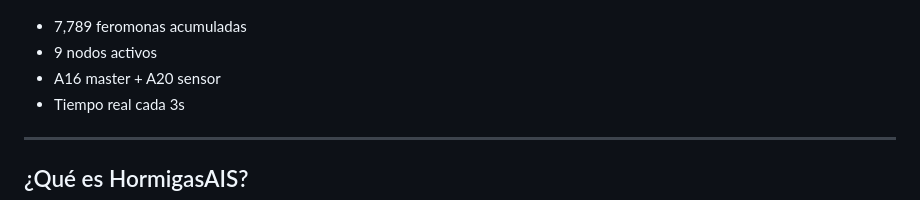
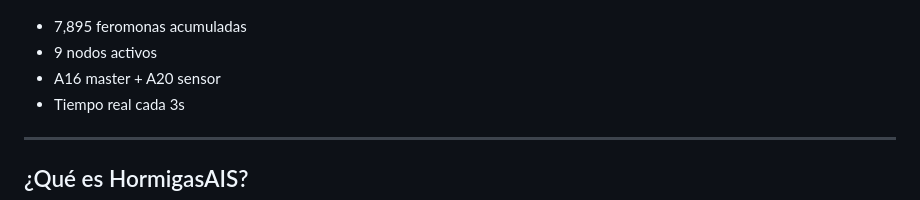
Before and after one commit to HormigasAIS/lbh-node-service, a Markdown page: README.md, the part around the change. Rendered like a GitHub page.

Commit message:
LBH HEARTBEAT: 7,895 feromonas

```diff
--- a/README.md
+++ b/README.md
@@ -11,7 +11,7 @@
 
 ![Colony Panel](docs/panel_colony.png)
 
-- 7,789 feromonas acumuladas
+- 7,895 feromonas acumuladas
 - 9 nodos activos
 - A16 master + A20 sensor
 - Tiempo real cada 3s
```
